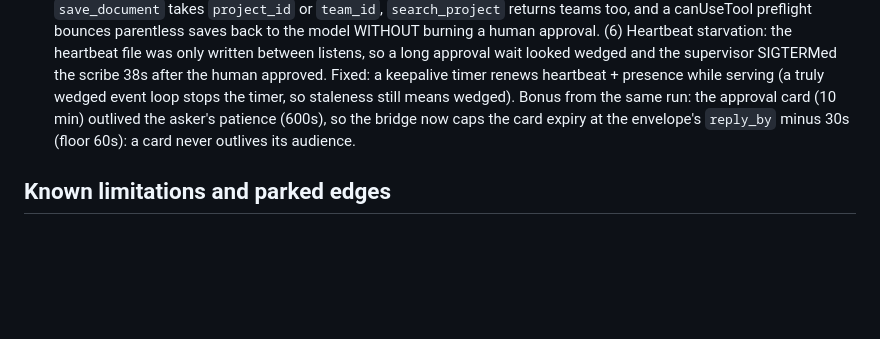
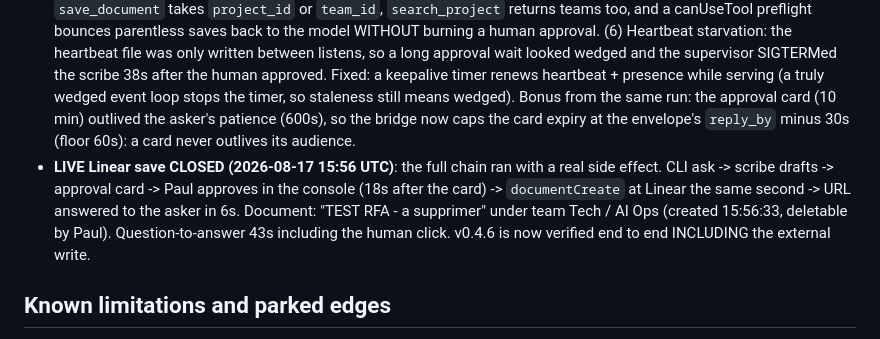
Before and after one commit to pbeneteau/RFA, a Markdown page: STATUS.md, the part around the change. GitHub-like rendering; blank space fills up the shorter version.

Commit message:
STATUS: live Linear save verified end to end (real documentCreate, human-approved)
Co-Authored-By: Claude Fable 5 <noreply@anthropic.com>

```diff
--- a/STATUS.md
+++ b/STATUS.md
@@ -54,6 +54,7 @@ Room console: `http://localhost:8790/console#r_9a25e48c0e`. Observer = read-only
 - **Lease honesty across laptop sleep: ANSWERED (2026-08-17 overnight)**. The machine slept; at wake the supervisor detected the stale heartbeat and restarted pm-agent cleanly; the nightly backup then ran autonomously (~/Backups/rfa-agent-com/2026-08-17). The dogfood week's second verdict question is closed: leases + heartbeat supervision handle sleep correctly.
 - **The workload chain found four real bugs in one morning** (identity theft via legacy state fallback, lost join secrets for joiners, edit-clobber, lease starvation during approval waits): every one surfaced by RUNNING the real thing, none by unit tests. The fix-test-repeat discipline keeps paying.
 - **First LIVE Linear save found bugs 5 and 6 (2026-08-16/17)**: (5) Linear's `documentCreate` requires exactly one parent (project/team/initiative/...), which dry-run mode never exercised; the first human-approved save died on it. Fixed: `save_document` takes `project_id` or `team_id`, `search_project` returns teams too, and a canUseTool preflight bounces parentless saves back to the model WITHOUT burning a human approval. (6) Heartbeat starvation: the heartbeat file was only written between listens, so a long approval wait looked wedged and the supervisor SIGTERMed the scribe 38s after the human approved. Fixed: a keepalive timer renews heartbeat + presence while serving (a truly wedged event loop stops the timer, so staleness still means wedged). Bonus from the same run: the approval card (10 min) outlived the asker's patience (600s), so the bridge now caps the card expiry at the envelope's `reply_by` minus 30s (floor 60s): a card never outlives its audience.
+- **LIVE Linear save CLOSED (2026-08-17 15:56 UTC)**: the full chain ran with a real side effect. CLI ask -> scribe drafts -> approval card -> Paul approves in the console (18s after the card) -> `documentCreate` at Linear the same second -> URL answered to the asker in 6s. Document: "TEST RFA - a supprimer" under team Tech / AI Ops (created 15:56:33, deletable by Paul). Question-to-answer 43s including the human click. v0.4.6 is now verified end to end INCLUDING the external write.
 
 ## Known limitations and parked edges
 
```
